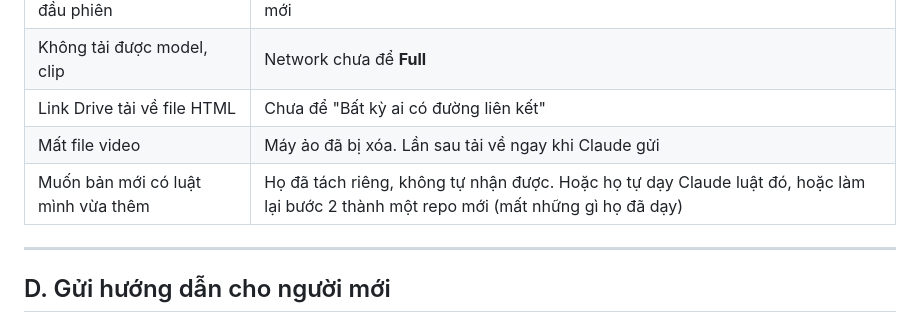
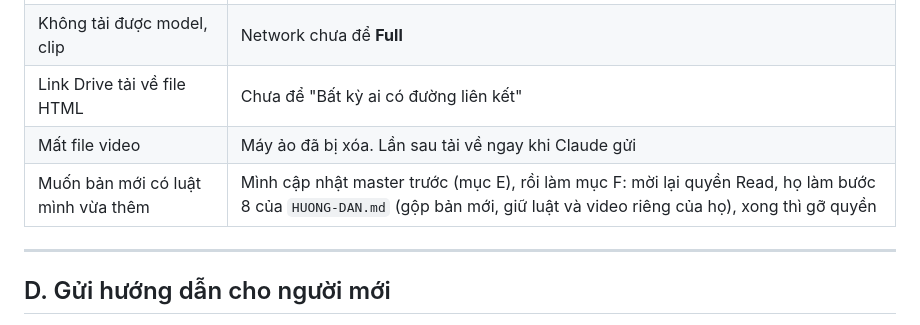
Before and after one commit to esvinlyvn/velis-editor, a Markdown page: phat-hanh/GIAO-NGUOI-MOI.md, the part around the change. Drawn GitHub-style.

Commit message:
GIAO-NGUOI-MOI: repo con nhận luật mới qua mục F / HUONG-DAN bước 8
Co-Authored-By: Claude Opus 5.5 <noreply@anthropic.com>
Claude-Session: https://claude.ai/code/session_01WqQtZvfzZkBPhm3XL43wJb

```diff
--- a/phat-hanh/GIAO-NGUOI-MOI.md
+++ b/phat-hanh/GIAO-NGUOI-MOI.md
@@ -48,7 +48,7 @@ Repo của họ là private của họ, mình **không xem được**. Muốn m
 | Không tải được model, clip | Network chưa để **Full** |
 | Link Drive tải về file HTML | Chưa để "Bất kỳ ai có đường liên kết" |
 | Mất file video | Máy ảo đã bị xóa. Lần sau tải về ngay khi Claude gửi |
-| Muốn bản mới có luật mình vừa thêm | Họ đã tách riêng, không tự nhận được. Hoặc họ tự dạy Claude luật đó, hoặc làm lại bước 2 thành một repo mới (mất những gì họ đã dạy) |
+| Muốn bản mới có luật mình vừa thêm | Mình cập nhật master trước (mục E), rồi làm mục F: mời lại quyền Read, họ làm bước 8 của `HUONG-DAN.md` (gộp bản mới, giữ luật và video riêng của họ), xong thì gỡ quyền |
 
 ---
 
```
